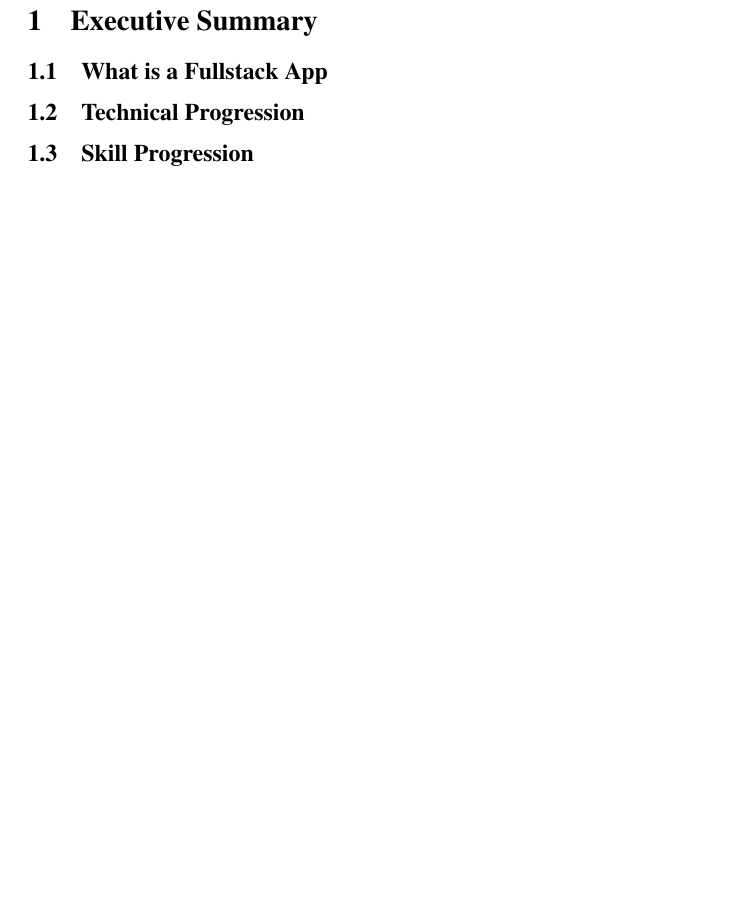
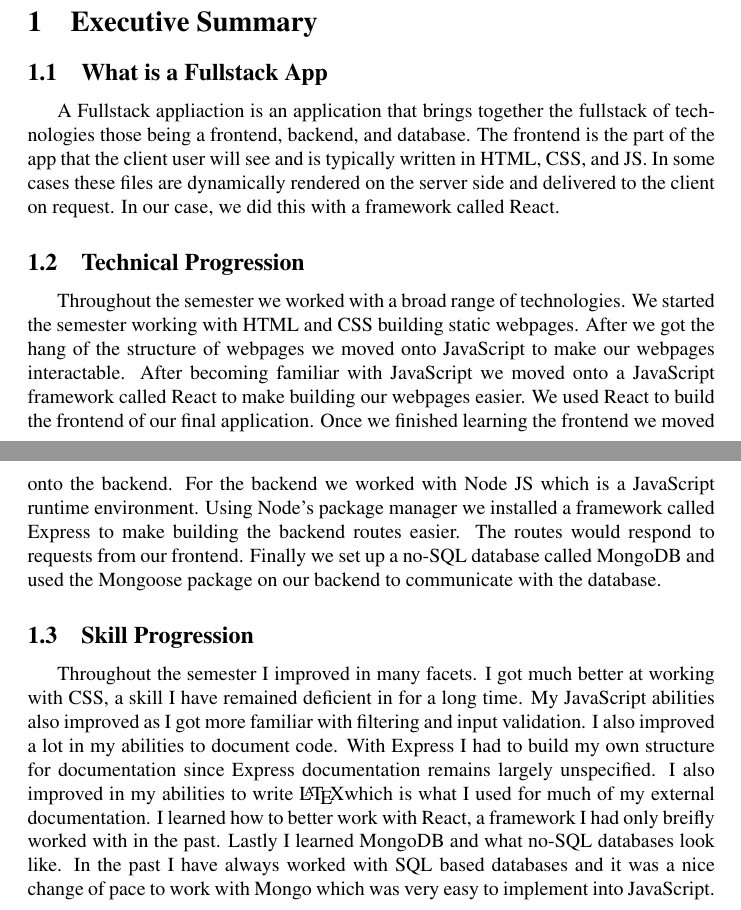
Before and after one commit to Pirategirl9000/FSD-Final-Technical-Document, a LaTeX document (main.tex): part of page 5 of 5 before the commit and two parts of pages 3 and 4 of 6 after it, the two joined at a grey line, cut so that both start at the same text, the shorter picture padded with empty space. Compiled offline with pdfLaTeX.

Commit message:
Added executive summary

```diff
--- a/main.tex
+++ b/main.tex
@@ -15,10 +15,13 @@
 
     \section{Executive Summary}
     \subsection{What is a Fullstack App}
+    A Fullstack appliaction is an application that brings together the fullstack of technologies those being a frontend, backend, and database. The frontend is the part of the app that the client user will see and is typically written in HTML, CSS, and JS. In some cases these files are dynamically rendered on the server side and delivered to the client on request. In our case, we did this with a framework called React.
 
     \subsection{Technical Progression}
+    Throughout the semester we worked with a broad range of technologies. We started the semester working with HTML and CSS building static webpages. After we got the hang of the structure of webpages we moved onto JavaScript to make our webpages interactable. After becoming familiar with JavaScript we moved onto a JavaScript framework called React to make building our webpages easier. We used React to build the frontend of our final application. Once we finished learning the frontend we moved onto the backend. For the backend we worked with Node JS which is a JavaScript runtime environment. Using Node's package manager we installed a framework called Express to make building the backend routes easier. The routes would respond to requests from our frontend. Finally we set up a no-SQL database called MongoDB and used the Mongoose package on our backend to communicate with the database.
 
     \subsection{Skill Progression}
+    Throughout the semester I improved in many facets. I got much better at working with CSS, a skill I have remained deficient in for a long time. My JavaScript abilities also improved as I got more familiar with filtering and input validation. I also improved a lot in my abilities to document code. With Express I had to build my own structure for documentation since Express documentation remains largely unspecified. I also improved in my abilities to write \LaTeX which is what I used for much of my external documentation. I learned how to better work with React, a framework I had only breifly worked with in the past. Lastly I learned MongoDB and what no-SQL databases look like. In the past I have always worked with SQL based databases and it was a nice change of pace to work with Mongo which was very easy to implement into JavaScript.
 
     \section{Frontend Development Foundations}
     \subsection{Using HTML, CSS, and JS}
```
